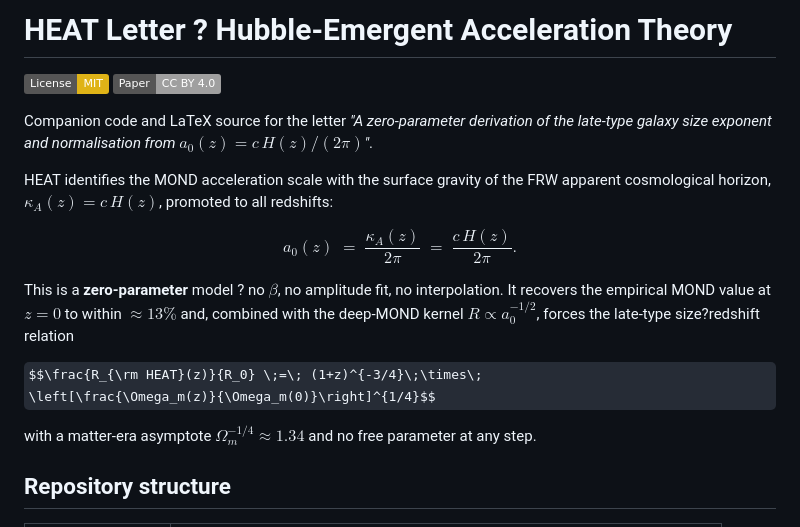
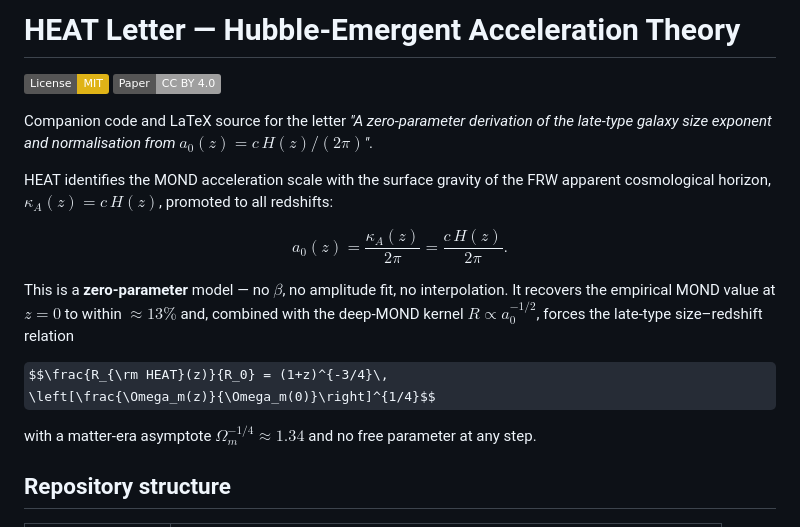
Before and after one commit to bogdanenciu/HEAT-paper, a Markdown page: README.md, the part around one of its changes. Drawn GitHub-style; badges without logos; some formulas as TeX source.

Commit message:
[HEAT paper] Fix readme 2

```diff
--- a/README.md
+++ b/README.md
@@ -1,4 +1,4 @@
-# HEAT Letter ? Hubble-Emergent Acceleration Theory
+# HEAT Letter — Hubble-Emergent Acceleration Theory
 
 [![License: MIT](https://img.shields.io/badge/License-MIT-yellow.svg)](LICENSE)
 [![Paper: CC BY 4.0](https://img.shields.io/badge/Paper-CC%20BY%204.0-lightgrey.svg)](LICENSE-PAPER)
@@ -12,14 +12,14 @@ HEAT identifies the MOND acceleration scale with the surface gravity of the
 FRW apparent cosmological horizon, $\kappa_A(z) = c\,H(z)$, promoted to all
 redshifts:
 
-$$a_0(z) \;=\; \frac{\kappa_A(z)}{2\pi} \;=\; \frac{c\,H(z)}{2\pi}.$$
+$$a_0(z) = \frac{\kappa_A(z)}{2\pi} = \frac{c\,H(z)}{2\pi}.$$
 
-This is a **zero-parameter** model ? no $\beta$, no amplitude fit, no
+This is a **zero-parameter** model — no $\beta$, no amplitude fit, no
 interpolation. It recovers the empirical MOND value at $z=0$ to within
 $\approx 13\%$ and, combined with the deep-MOND kernel $R\propto a_0^{-1/2}$,
-forces the late-type size?redshift relation
+forces the late-type size–redshift relation
 
-$$\frac{R_{\rm HEAT}(z)}{R_0} \;=\; (1+z)^{-3/4}\;\times\;
+$$\frac{R_{\rm HEAT}(z)}{R_0} = (1+z)^{-3/4}\,
 \left[\frac{\Omega_m(z)}{\Omega_m(0)}\right]^{1/4}$$
 
 with a matter-era asymptote $\Omega_m^{-1/4}\approx 1.34$ and no free
```
Also changed, not shown: other parts of README.md (+10 -10 lines), HEAT_THEORY.md (+6 -9 lines).
